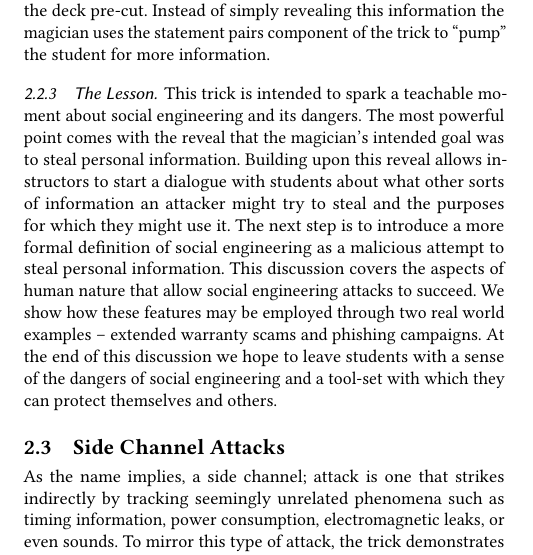
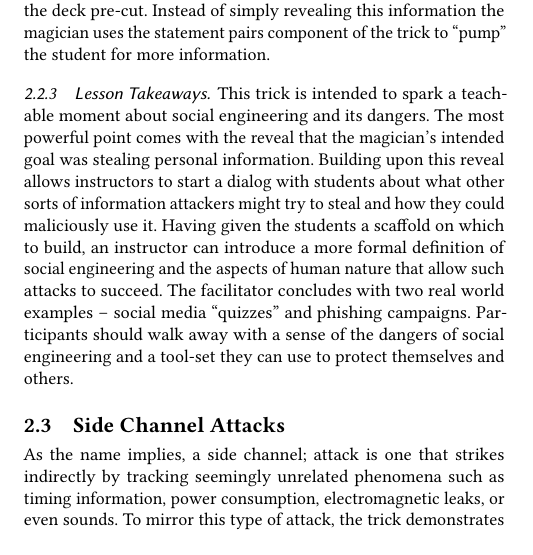
Before and after one commit to pkmoore/magicpaper, a LaTeX paper (paper.tex, which reads background.tex): part of one column of page 3 of 7, cut so that both start at the same text. Compiled offline with pdfLaTeX.

Commit message:
Finish up edits on social engineering trick

```diff
--- a/background.tex
+++ b/background.tex
@@ -220,22 +220,25 @@ for more information.
 %
 %...
 
-\subsubsection{The Lesson}
+\subsubsection{Lesson Takeaways}
 
-This trick is intended to spark a teachable moment about social engineering and
-its dangers.  The most powerful point comes with the reveal that the magician's
-intended goal was to steal personal information.
-Building upon this reveal allows instructors to start a dialogue with
+This trick is intended to spark a teachable moment about
+social engineering and
+its dangers.
+The most powerful point comes with the reveal that the magician's
+intended goal was stealing personal information.
+Building upon this reveal allows instructors to start a dialog with
 students about what other
-sorts of information an attacker might try to steal and the purposes for which
-they might use it.
-The next step is to introduce a more formal definition of social engineering as
-a malicious attempt to steal personal information.
-This discussion covers the aspects of human nature that allow social engineering
-attacks to succeed.  We show how these features may be employed through two real world examples -- extended
-warranty scams and phishing campaigns.
-At the end of this discussion we hope to leave students with a sense of the
-dangers of social engineering and a tool-set with which they can protect
+sorts of information attackers might try to steal and
+how they could maliciously use it.
+Having given the students a scaffold on which to build,
+an instructor can
+introduce a more formal definition of social engineering
+and the aspects of human nature that allow such attacks to succeed.
+The facilitator concludes with two real world examples --
+social media ``quizzes'' and phishing campaigns.
+Participants should walk away with a sense of the
+dangers of social engineering and a tool-set they can use to protect
 themselves and others.
 
 \subsection{Side Channel Attacks}
```
